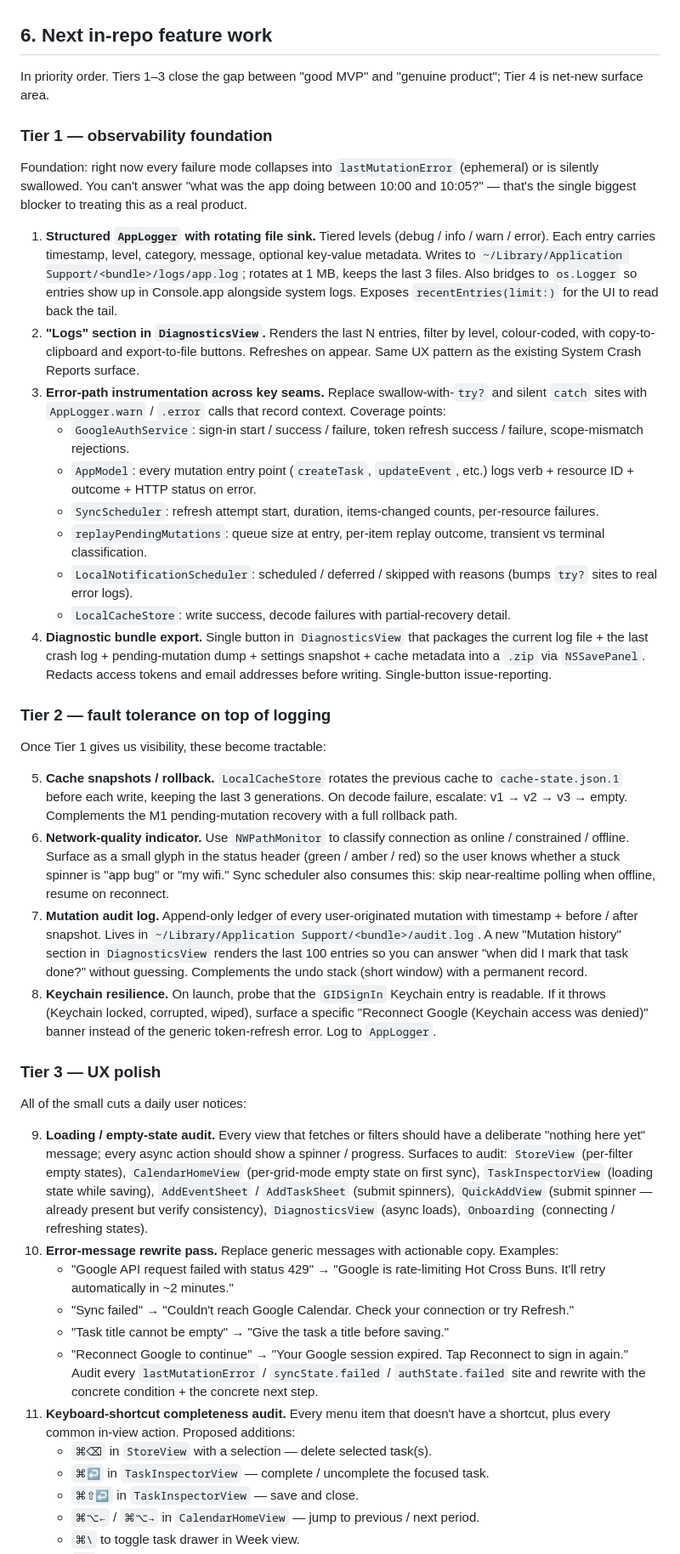
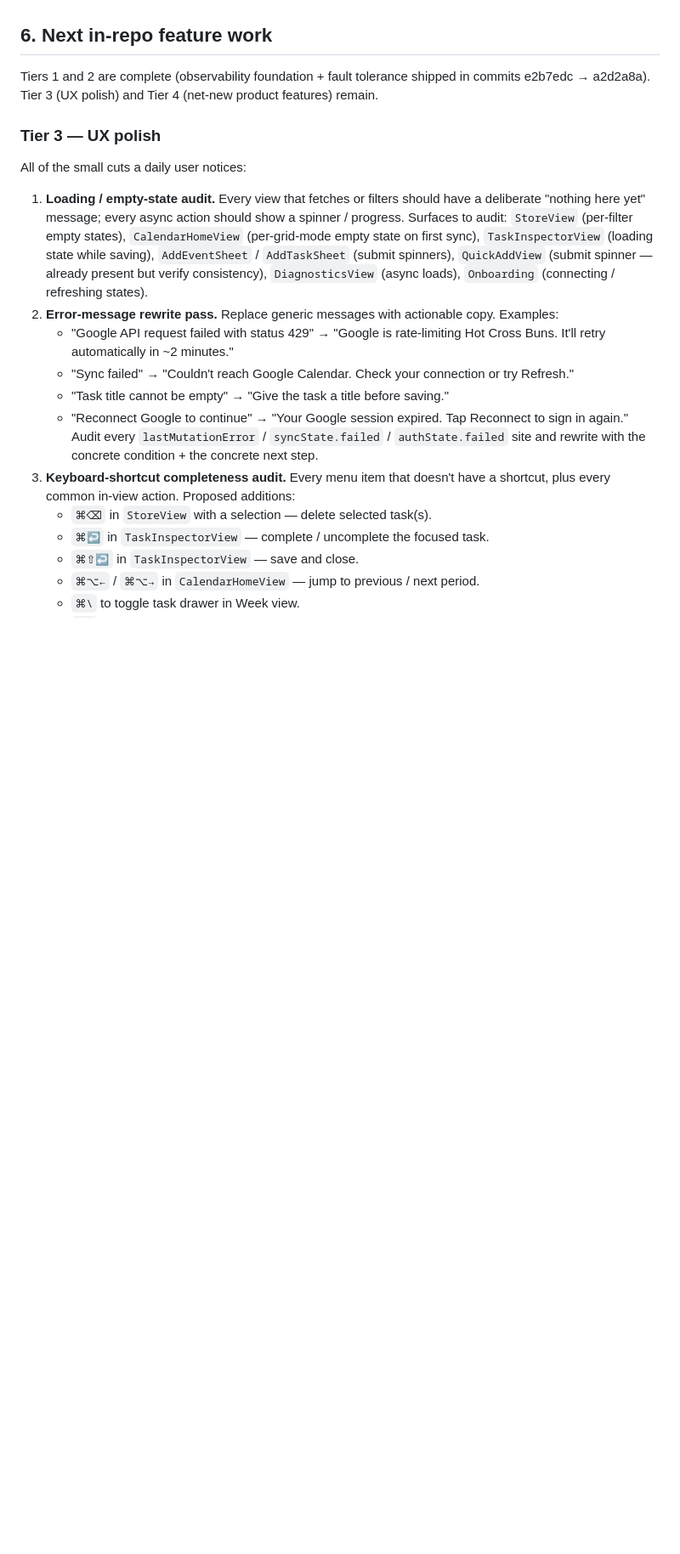
Before and after one commit to gongahkia/hot-cross-buns, a Markdown page: URGENT-TODO.md, the part around one of its changes. Shown at 85% size. Rendered like a GitHub page; blank space fills up the shorter version.

```diff
--- a/URGENT-TODO.md
+++ b/URGENT-TODO.md
@@ -82,44 +82,20 @@ Dogfood with a real account for at least one workday on macOS. Smoke checklist:
 
 ## 6. Next in-repo feature work
 
-In priority order. Tiers 1–3 close the gap between "good MVP" and "genuine product"; Tier 4 is net-new surface area.
-
-### Tier 1 — observability foundation
-
-Foundation: right now every failure mode collapses into `lastMutationError` (ephemeral) or is silently swallowed. You can't answer "what was the app doing between 10:00 and 10:05?" — that's the single biggest blocker to treating this as a real product.
-
-1. **Structured `AppLogger` with rotating file sink.** Tiered levels (debug / info / warn / error). Each entry carries timestamp, level, category, message, optional key-value metadata. Writes to `~/Library/Application Support/<bundle>/logs/app.log`; rotates at 1 MB, keeps the last 3 files. Also bridges to `os.Logger` so entries show up in Console.app alongside system logs. Exposes `recentEntries(limit:)` for the UI to read back the tail.
-2. **"Logs" section in `DiagnosticsView`.** Renders the last N entries, filter by level, colour-coded, with copy-to-clipboard and export-to-file buttons. Refreshes on appear. Same UX pattern as the existing System Crash Reports surface.
-3. **Error-path instrumentation across key seams.** Replace swallow-with-`try?` and silent `catch` sites with `AppLogger.warn` / `.error` calls that record context. Coverage points:
-   - `GoogleAuthService`: sign-in start / success / failure, token refresh success / failure, scope-mismatch rejections.
-   - `AppModel`: every mutation entry point (`createTask`, `updateEvent`, etc.) logs verb + resource ID + outcome + HTTP status on error.
-   - `SyncScheduler`: refresh attempt start, duration, items-changed counts, per-resource failures.
-   - `replayPendingMutations`: queue size at entry, per-item replay outcome, transient vs terminal classification.
-   - `LocalNotificationScheduler`: scheduled / deferred / skipped with reasons (bumps `try?` sites to real error logs).
-   - `LocalCacheStore`: write success, decode failures with partial-recovery detail.
-4. **Diagnostic bundle export.** Single button in `DiagnosticsView` that packages the current log file + the last crash log + pending-mutation dump + settings snapshot + cache metadata into a `.zip` via `NSSavePanel`. Redacts access tokens and email addresses before writing. Single-button issue-reporting.
-
-### Tier 2 — fault tolerance on top of logging
-
-Once Tier 1 gives us visibility, these become tractable:
-
-5. **Cache snapshots / rollback.** `LocalCacheStore` rotates the previous cache to `cache-state.json.1` before each write, keeping the last 3 generations. On decode failure, escalate: v1 → v2 → v3 → empty. Complements the M1 pending-mutation recovery with a full rollback path.
-6. **Network-quality indicator.** Use `NWPathMonitor` to classify connection as online / constrained / offline. Surface as a small glyph in the status header (green / amber / red) so the user knows whether a stuck spinner is "app bug" or "my wifi." Sync scheduler also consumes this: skip near-realtime polling when offline, resume on reconnect.
-7. **Mutation audit log.** Append-only ledger of every user-originated mutation with timestamp + before / after snapshot. Lives in `~/Library/Application Support/<bundle>/audit.log`. A new "Mutation history" section in `DiagnosticsView` renders the last 100 entries so you can answer "when did I mark that task done?" without guessing. Complements the undo stack (short window) with a permanent record.
-8. **Keychain resilience.** On launch, probe that the `GIDSignIn` Keychain entry is readable. If it throws (Keychain locked, corrupted, wiped), surface a specific "Reconnect Google (Keychain access was denied)" banner instead of the generic token-refresh error. Log to `AppLogger`.
+Tiers 1 and 2 are complete (observability foundation + fault tolerance shipped in commits e2b7edc → a2d2a8a). Tier 3 (UX polish) and Tier 4 (net-new product features) remain.
 
 ### Tier 3 — UX polish
 
 All of the small cuts a daily user notices:
 
-9. **Loading / empty-state audit.** Every view that fetches or filters should have a deliberate "nothing here yet" message; every async action should show a spinner / progress. Surfaces to audit: `StoreView` (per-filter empty states), `CalendarHomeView` (per-grid-mode empty state on first sync), `TaskInspectorView` (loading state while saving), `AddEventSheet` / `AddTaskSheet` (submit spinners), `QuickAddView` (submit spinner — already present but verify consistency), `DiagnosticsView` (async loads), `Onboarding` (connecting / refreshing states).
-10. **Error-message rewrite pass.** Replace generic messages with actionable copy. Examples:
+1. **Loading / empty-state audit.** Every view that fetches or filters should have a deliberate "nothing here yet" message; every async action should show a spinner / progress. Surfaces to audit: `StoreView` (per-filter empty states), `CalendarHomeView` (per-grid-mode empty state on first sync), `TaskInspectorView` (loading state while saving), `AddEventSheet` / `AddTaskSheet` (submit spinners), `QuickAddView` (submit spinner — already present but verify consistency), `DiagnosticsView` (async loads), `Onboarding` (connecting / refreshing states).
+2. **Error-message rewrite pass.** Replace generic messages with actionable copy. Examples:
     - "Google API request failed with status 429" → "Google is rate-limiting Hot Cross Buns. It'll retry automatically in ~2 minutes."
     - "Sync failed" → "Couldn't reach Google Calendar. Check your connection or try Refresh."
     - "Task title cannot be empty" → "Give the task a title before saving."
     - "Reconnect Google to continue" → "Your Google session expired. Tap Reconnect to sign in again."
     Audit every `lastMutationError` / `syncState.failed` / `authState.failed` site and rewrite with the concrete condition + the concrete next step.
-11. **Keyboard-shortcut completeness audit.** Every menu item that doesn't have a shortcut, plus every common in-view action. Proposed additions:
+3. **Keyboard-shortcut completeness audit.** Every menu item that doesn't have a shortcut, plus every common in-view action. Proposed additions:
     - `⌘⌫` in `StoreView` with a selection — delete selected task(s).
     - `⌘↩` in `TaskInspectorView` — complete / uncomplete the focused task.
     - `⌘⇧↩` in `TaskInspectorView` — save and close.
```
Also changed, not shown: other parts of URGENT-TODO.md (+17 -17 lines).
